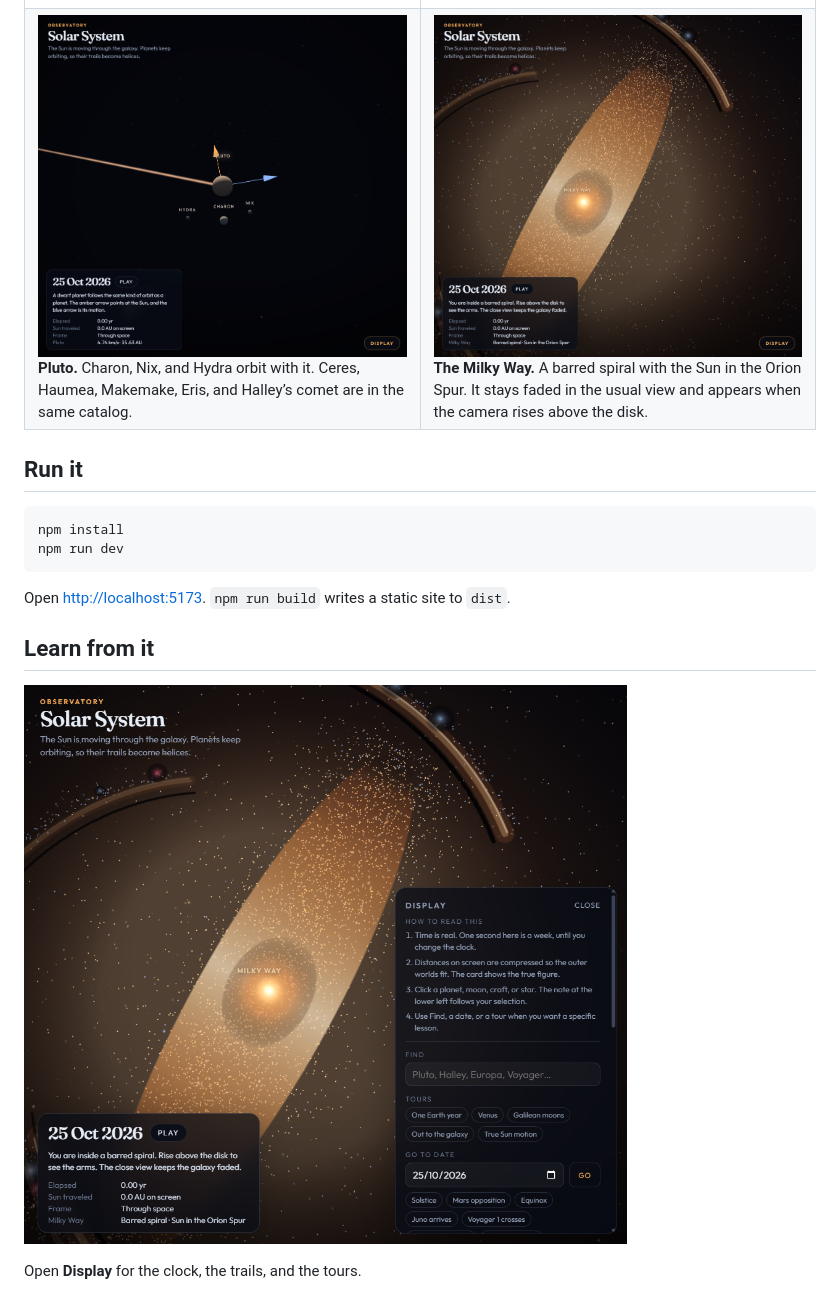
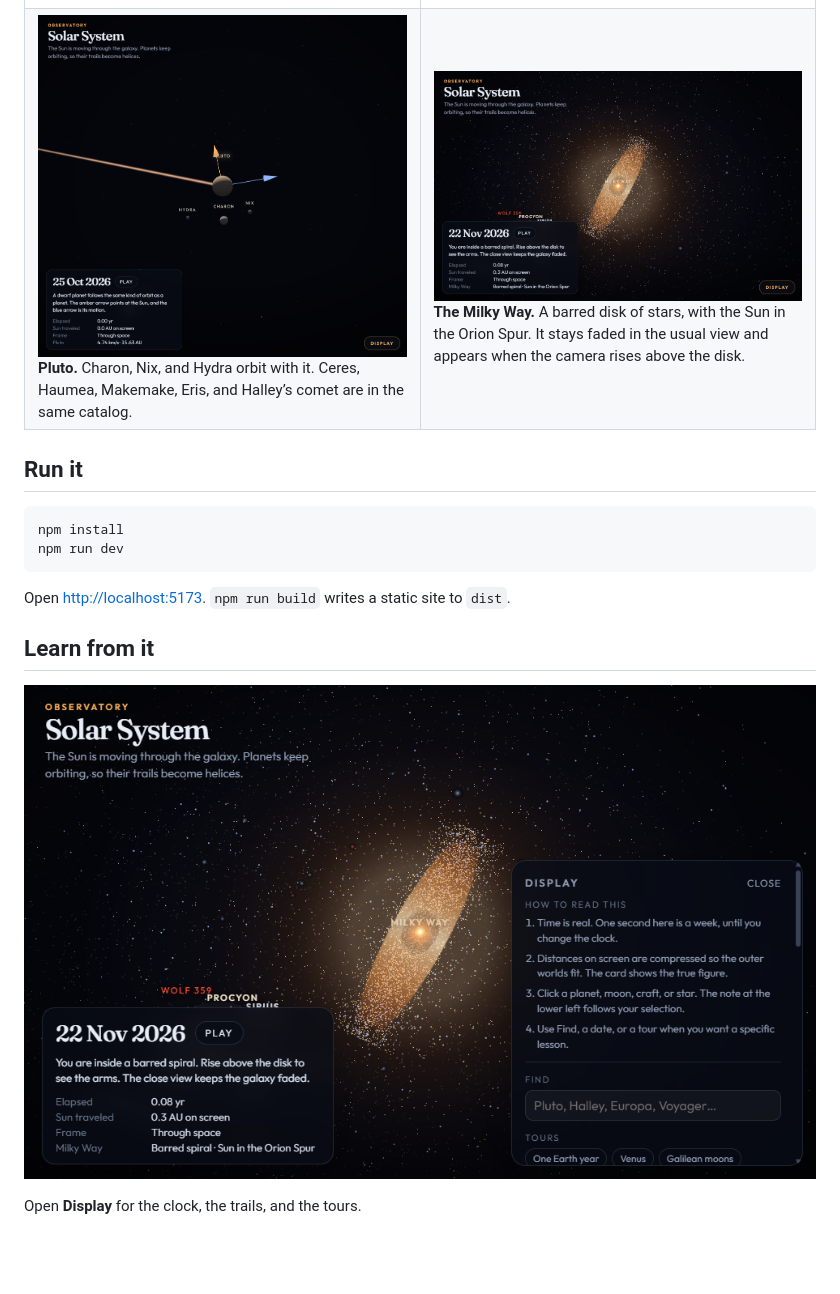
Before and after one commit to Coder-MoeTain/solar_system, a Markdown page: README.md, the part around one of its changes. Rendered like a GitHub page; pictures changed too: docs/images/display.png, docs/images/milky-way.png; blank space fills up the shorter version.

```diff
--- a/README.md
+++ b/README.md
@@ -32,5 +32,5 @@ A browser observatory for the real solar system. Time follows real dates. Click
       <br>
-      <strong>The Milky Way.</strong> A barred spiral with the Sun in the Orion Spur. It stays faded in the usual view and appears when the camera rises above the disk.
+      <strong>The Milky Way.</strong> A barred disk of stars, with the Sun in the Orion Spur. It stays faded in the usual view and appears when the camera rises above the disk.
     </td>
   </tr>
 </table>
```
Also changed, not shown: other parts of README.md (+2 -4 lines), 6 other files.
